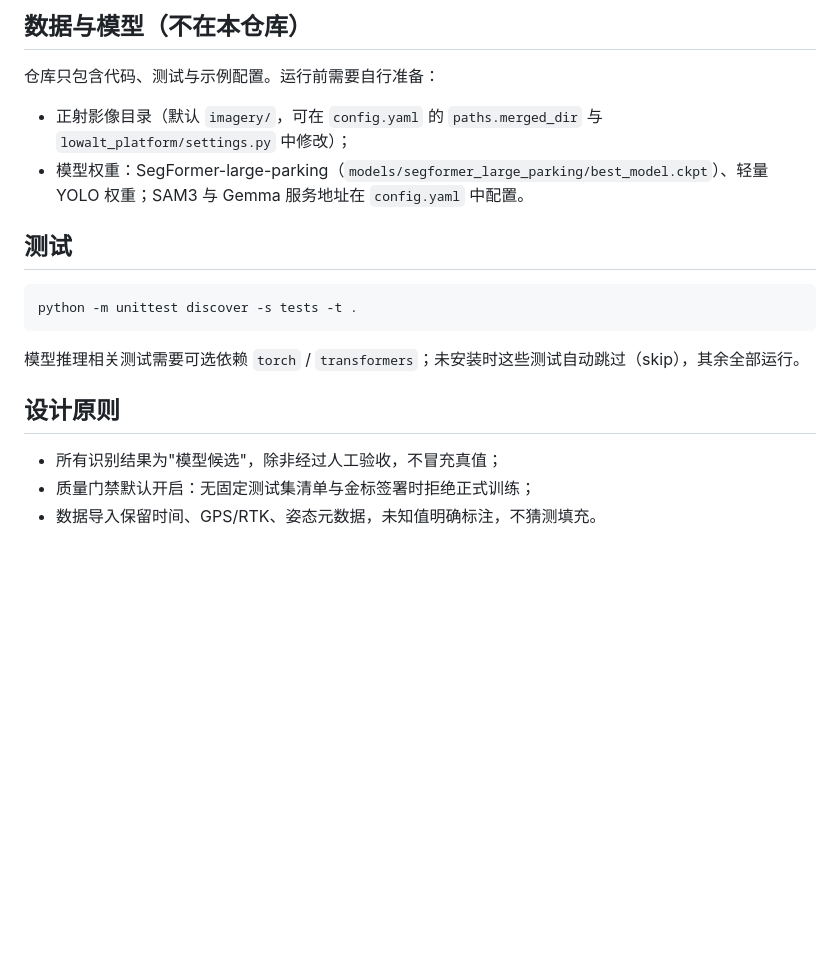
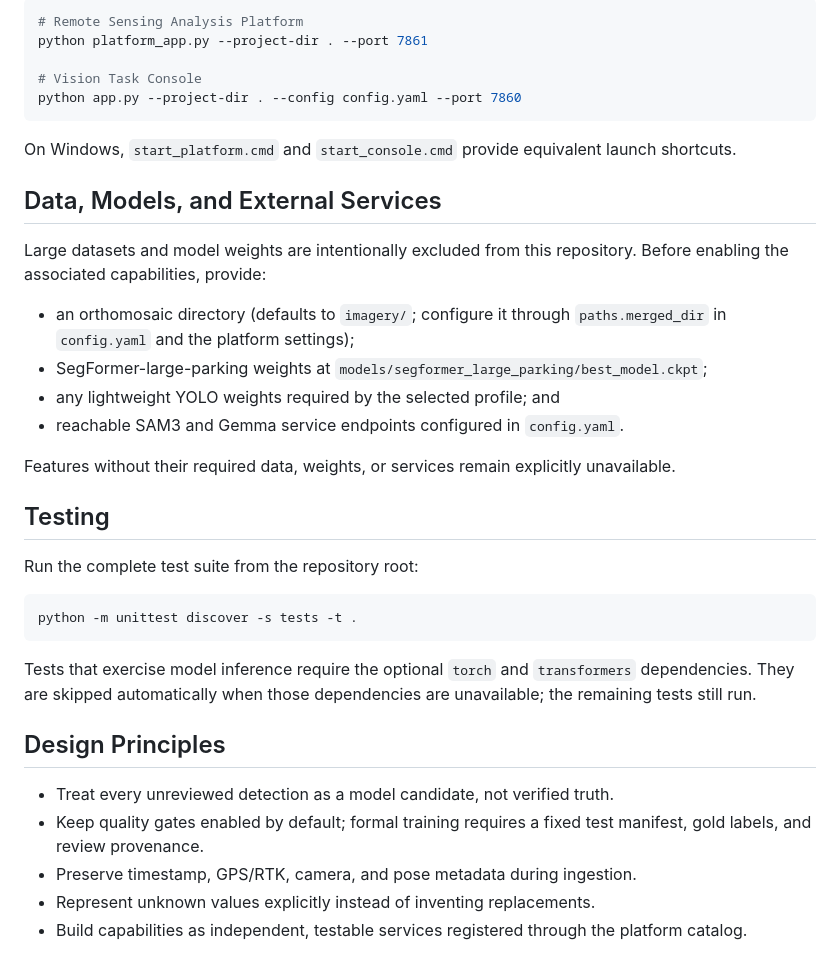
Before and after one commit to TT1nKer/lowalt-vision-platform, a Markdown page: README.md, the part around one of its changes. Rendered like a GitHub page; blank space fills up the shorter version.

Commit message:
Add bilingual project documentation

````diff
--- a/README.md
+++ b/README.md
@@ -44,21 +86,48 @@ Windows 下可直接双击 `start_platform.cmd` / `start_console.cmd`。
 
-## 数据与模型（不在本仓库）
+```bash
+# Remote Sensing Analysis Platform
+python platform_app.py --project-dir . --port 7861
 
-仓库只包含代码、测试与示例配置。运行前需要自行准备：
+# Vision Task Console
+python app.py --project-dir . --config config.yaml --port 7860
+```
 
-- 正射影像目录（默认 `imagery/`，可在 `config.yaml` 的 `paths.merged_dir` 与 `lowalt_platform/settings.py` 中修改）；
-- 模型权重：SegFormer-large-parking（`models/segformer_large_parking/best_model.ckpt`）、轻量 YOLO 权重；SAM3 与 Gemma 服务地址在 `config.yaml` 中配置。
+On Windows, `start_platform.cmd` and `start_console.cmd` provide equivalent
+launch shortcuts.
 
-## 测试
+## Data, Models, and External Services
+
+Large datasets and model weights are intentionally excluded from this
+repository. Before enabling the associated capabilities, provide:
+
+- an orthomosaic directory (defaults to `imagery/`; configure it through
+  `paths.merged_dir` in `config.yaml` and the platform settings);
+- SegFormer-large-parking weights at
+  `models/segformer_large_parking/best_model.ckpt`;
+- any lightweight YOLO weights required by the selected profile; and
+- reachable SAM3 and Gemma service endpoints configured in `config.yaml`.
+
+Features without their required data, weights, or services remain explicitly
+unavailable.
+
+## Testing
+
+Run the complete test suite from the repository root:
 
 ```bash
 python -m unittest discover -s tests -t .
 ```
 
-模型推理相关测试需要可选依赖 `torch` / `transformers`；未安装时这些测试自动跳过（skip），其余全部运行。
+Tests that exercise model inference require the optional `torch` and
+`transformers` dependencies. They are skipped automatically when those
+dependencies are unavailable; the remaining tests still run.
 
-## 设计原则
+## Design Principles
 
-- 所有识别结果为"模型候选"，除非经过人工验收，不冒充真值；
-- 质量门禁默认开启：无固定测试集清单与金标签署时拒绝正式训练；
-- 数据导入保留时间、GPS/RTK、姿态元数据，未知值明确标注，不猜测填充。
+- Treat every unreviewed detection as a model candidate, not verified truth.
+- Keep quality gates enabled by default; formal training requires a fixed test
+  manifest, gold labels, and review provenance.
+- Preserve timestamp, GPS/RTK, camera, and pose metadata during ingestion.
+- Represent unknown values explicitly instead of inventing replacements.
+- Build capabilities as independent, testable services registered through the
+  platform catalog.
````
Also changed, not shown: other parts of README.md (+72 -30 lines), README.zh-CN.md (added, +69 -0 lines).
